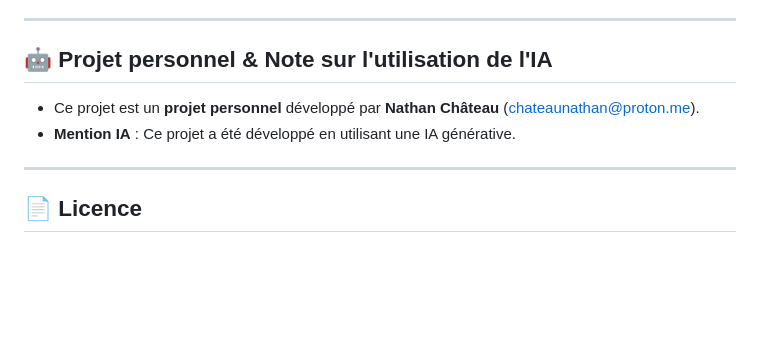
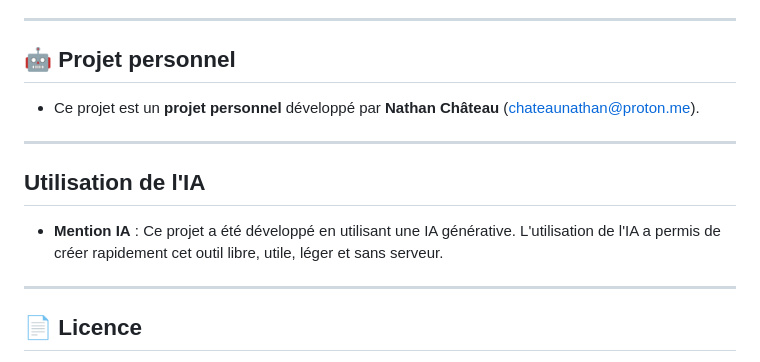
Before and after one commit to nathan-ch/regulElec, a Markdown page: README.md, the part around the change. Drawn GitHub-style; blank space fills up the shorter version.

Commit message:
Update README with AI usage information
Added a section on AI usage in the project.

```diff
--- a/README.md
+++ b/README.md
@@ -80,11 +80,15 @@ L'application accepte nativement les exports de courbe de charge horaire issus d
 
 ---
 
-## 🤖 Projet personnel & Note sur l'utilisation de l'IA
+## 🤖 Projet personnel
 
 - Ce projet est un **projet personnel** développé par **Nathan Château** ([chateaunathan@proton.me](mailto:chateaunathan@proton.me)).
-- **Mention IA** : Ce projet a été développé en utilisant une IA générative.
 
+---
+
+ ## Utilisation de l'IA
+
+ - **Mention IA** : Ce projet a été développé en utilisant une IA générative. L'utilisation de l'IA a permis de créer rapidement cet outil libre, utile, léger et sans serveur.
 ---
 
 ## 📄 Licence
```
